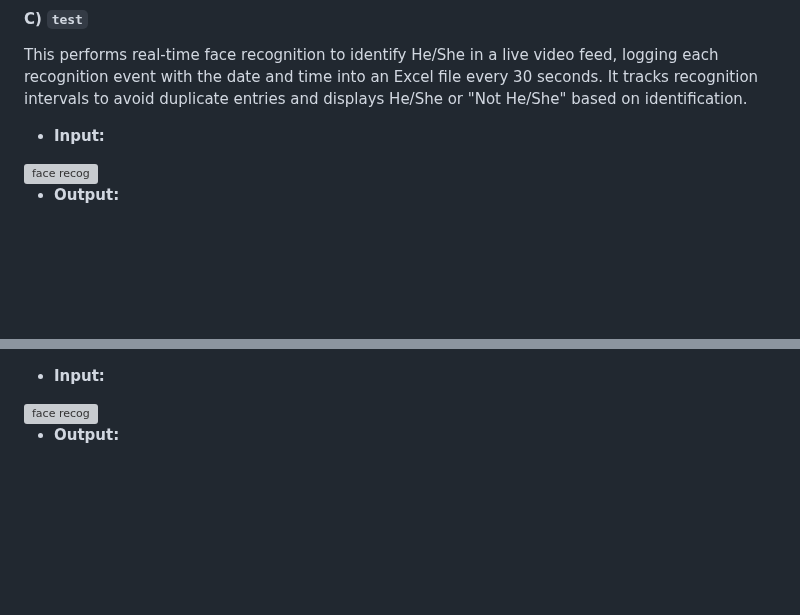
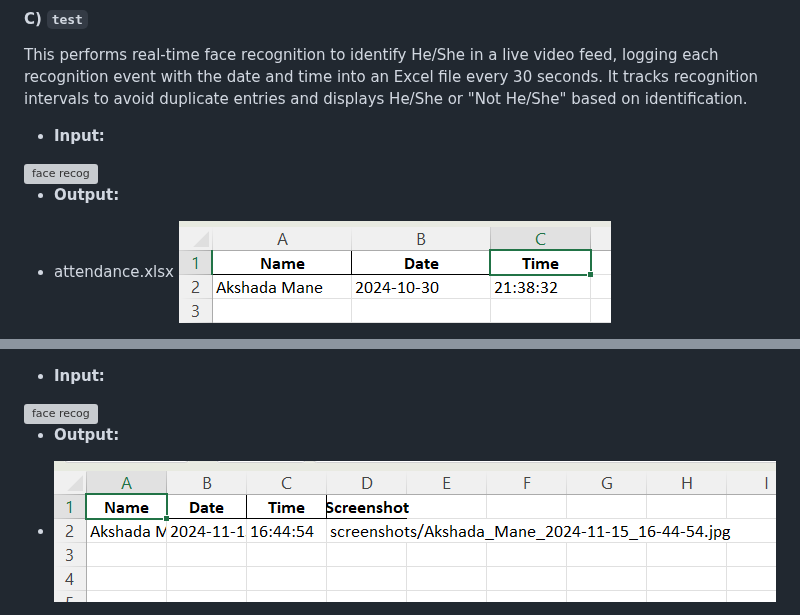
Before and after one commit to Akshada2674/Akshada_Datta_Mane_AI-Enhanced-Engagement-Tracker-for-Young-Learners-_Infosys_Internship_Oct2024, a Markdown page: README.md, 2 parts joined by grey strips. GitHub-like rendering; blank space fills up the shorter version; grey boxes are pictures that could not be loaded.

```diff
--- a/README.md
+++ b/README.md
@@ -265,4 +265,7 @@ This performs real-time face recognition to identify He/She in a live video feed
 
 
 - **Output:**
+- <p>
+  attendance.xlsx
+  <img src="Image_processing/images/test_attendance.png" alt="face recog" style="width: 300px; height: auto;">
 
@@ -306,4 +308,7 @@ Key Features:
 
 
 - **Output:**
+- <p>
+  <img src="Image_processing/images/excel_sc_attendance_with_ss_output_excel.png" alt="face" style="width: 300px; height: auto;">
+</p>
 
```
Also changed, not shown: other parts of README.md (+5 -6 lines).
